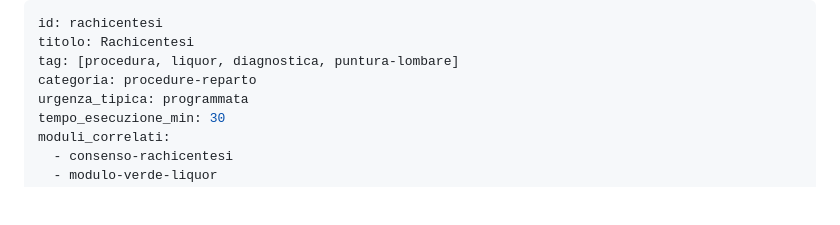
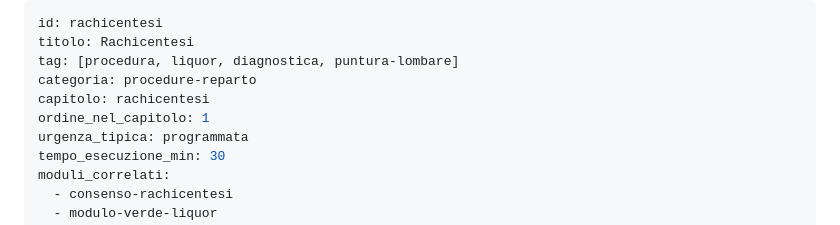
Before and after one commit to raffaele15/CollinettaAI, a Markdown page: content/rachicentesi.md, the part around the change. Rendered like a GitHub page; blank space fills up the shorter version.

```diff
--- a/content/rachicentesi.md
+++ b/content/rachicentesi.md
@@ -3,6 +3,8 @@ id: rachicentesi
 titolo: Rachicentesi
 tag: [procedura, liquor, diagnostica, puntura-lombare]
 categoria: procedure-reparto
+capitolo: rachicentesi
+ordine_nel_capitolo: 1
 urgenza_tipica: programmata
 tempo_esecuzione_min: 30
 moduli_correlati:
```
